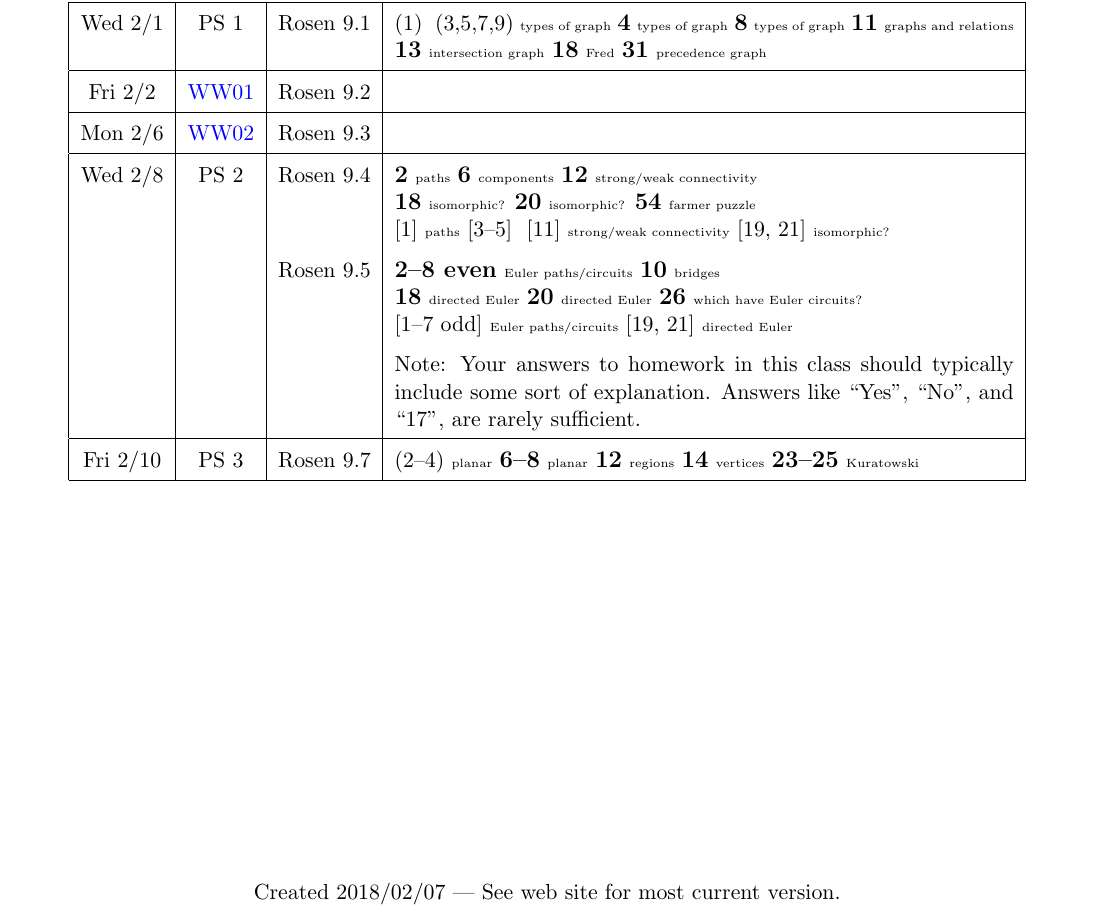
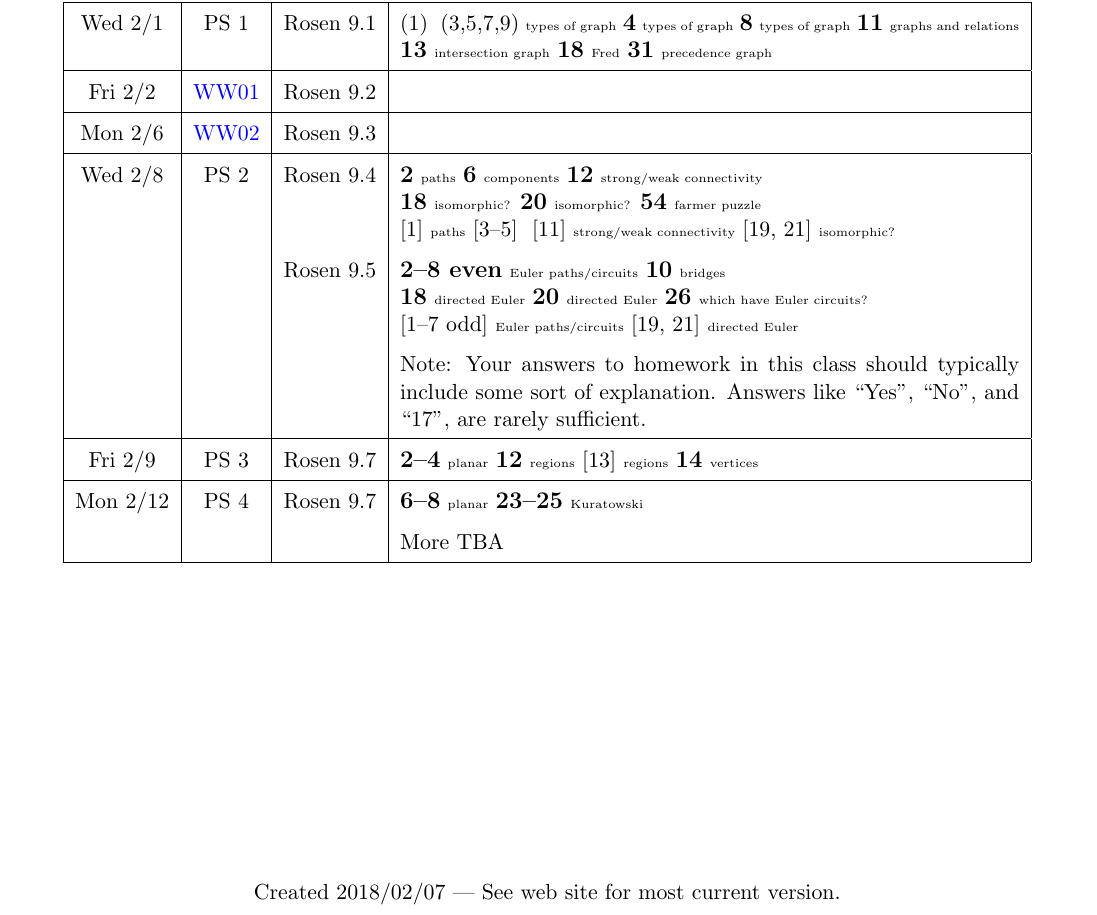
Before and after one commit to calvin-math-stat/math252, a LaTeX problem sheet (docs/hw/hw01.tex): part of the page, cut so that both start at the same text. The pictures show the PDF file docs/hw/hw01.pdf that the author committed with the source.

Commit message:
move a few problems back

```diff
--- a/docs/hw/hw01.tex
+++ b/docs/hw/hw01.tex
@@ -163,12 +163,18 @@ Additional assignments will be filled in over time.
 	 Answers like ``Yes", ``No", and ``17", are rarely sufficient.
 	 \\
 	 \hline
-	 Fri 2/10 & PS 3 & Rosen 9.7 &
-	 \helper[planar]{2--4}
+	 Fri 2/9 & PS 3 & Rosen 9.7 &
+	 \mand[planar]{2--4}
+	 \mand[regions]{12}
+	 \extra[regions]{13}
+	 \mand[vertices]{14}
+	 \\
+	 \hline
+	 Mon 2/12 & PS 4 & Rosen 9.7 &
 	 \mand[planar]{6--8}
-	 \mand[regions]{12}
-	 \mand[vertices]{14}
 	 \mand[Kuratowski]{23--25}
+	 \\
+	 &&& More TBA
 	 \\
 	 \hline
 \end{longtable}
```
Also changed, not shown: docs/hw/hw01.pdf.
